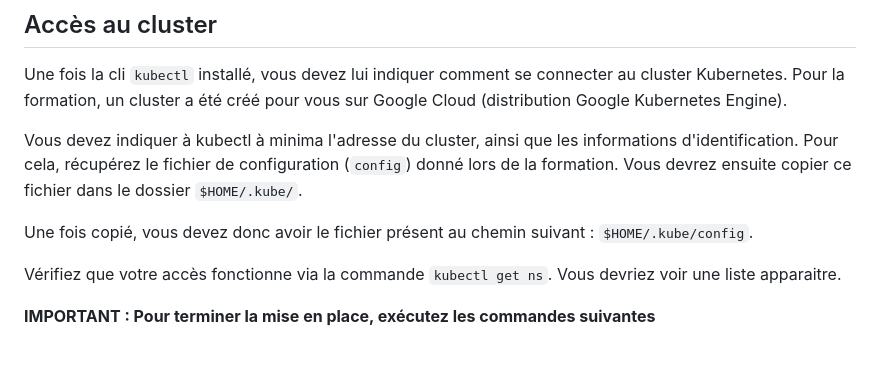
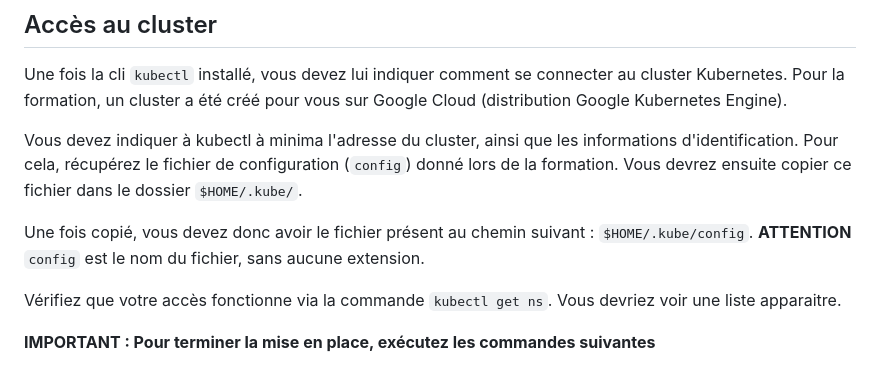
Before and after one commit to kiowy-org/k8s-lab, a Markdown page: 0_prerequis.md, the part around the change. Drawn GitHub-style.

```diff
--- a/0_prerequis.md
+++ b/0_prerequis.md
@@ -27,7 +27,7 @@ Une fois la cli `kubectl` installé, vous devez lui indiquer comment se connecte
 
 Vous devez indiquer à kubectl à minima l'adresse du cluster, ainsi que les informations d'identification. Pour cela, récupérez le fichier de configuration (`config`) donné lors de la formation. Vous devrez ensuite copier ce fichier dans le dossier `$HOME/.kube/`.
 
-Une fois copié, vous devez donc avoir le fichier présent au chemin suivant : `$HOME/.kube/config`.
+Une fois copié, vous devez donc avoir le fichier présent au chemin suivant : `$HOME/.kube/config`. **ATTENTION** `config` est le nom du fichier, sans aucune extension.
 
 Vérifiez que votre accès fonctionne via la commande `kubectl get ns`. Vous devriez voir une liste apparaitre.
 
```
